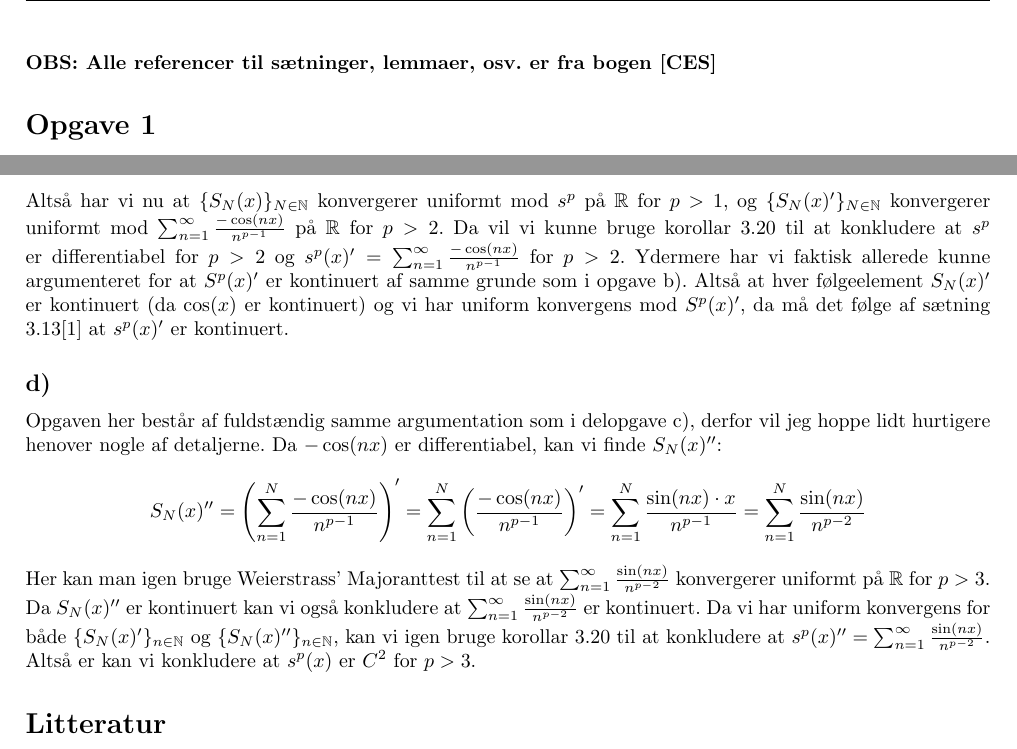
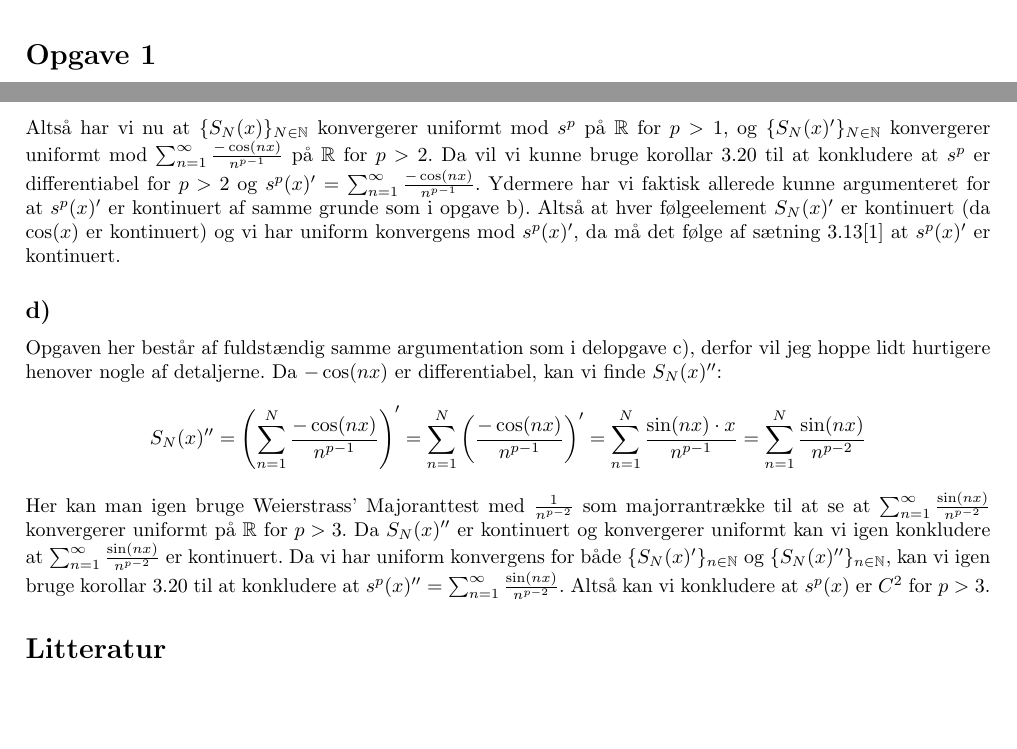
Before and after one commit to TSPoulsen/analyse1, a LaTeX document (aflevering2/main.tex): two parts of pages 1 and 5 of 5, joined at a grey line, cut at the place of the change, the shorter picture padded with empty space. Compiled offline with pdfLaTeX.

Commit message:
Aflevering 2 done

```diff
--- a/aflevering2/main.tex
+++ b/aflevering2/main.tex
@@ -49,7 +49,6 @@
 \author{Tim Sehested Poulsen}
 
 \begin{document}
-\textbf{OBS: Alle referencer til sætninger, lemmaer, osv. er fra bogen [CES]}
 \section*{Opgave 1}
 \subsection*{a)}
 Da $f(x) = \sin(\frac{1}{x})$ er en positiv, kontinuert og aftagende
@@ -252,10 +251,10 @@ Hvilket igen udgør elementer i en $p$-række som konvergerer for $p>2$.
 Altså har vi nu at $\{ S_N(x) \}_{N \in \mN}$ konvergerer uniformt mod $s^p$ på $\mR$ for $p>1$, og
 $\{ S_N(x)' \}_{N \in \mN}$ konvergerer uniformt mod $\sum_{n=1}^{\infty} \frac{-\cos(nx)}{n^{p-1}}$ på $\mR$ for $p>2$.
 Da vil vi kunne bruge korollar 3.20 til at konkludere at $s^p$ er differentiabel for $p>2$ og
-$s^{p}(x)' = \sum_{n=1}^{\infty} \frac{-\cos(nx)}{n^{p-1}}$ for $p>2$.
-Ydermere har vi faktisk allerede kunne argumenteret for at $S^p(x)'$ er kontinuert af samme grunde som i
+$s^{p}(x)' = \sum_{n=1}^{\infty} \frac{-\cos(nx)}{n^{p-1}}$.
+Ydermere har vi faktisk allerede kunne argumenteret for at $s^p(x)'$ er kontinuert af samme grunde som i
 opgave b). Altså at hver følgeelement $S_N(x)'$ er kontinuert (da $\cos(x)$ er kontinuert) og vi har uniform konvergens mod
-$S^p(x)'$, da må det følge af sætning 3.13\cite{an1} at $s^p(x)'$ er kontinuert.
+$s^p(x)'$, da må det følge af sætning 3.13\cite{an1} at $s^p(x)'$ er kontinuert.
 
 \subsection*{d)}
 Opgaven her består af fuldstændig samme argumentation som i delopgave c),
@@ -267,14 +266,14 @@ Da $-\cos(nx)$ er differentiabel, kan vi finde $S_N(x)''$:
     = \sum_{n=1}^{N} \frac{\sin(nx)\cdot x}{n^{p-1}}
     = \sum_{n=1}^{N} \frac{\sin(nx)}{n^{p-2}}
 \]
-Her kan man igen bruge Weierstrass' Majoranttest til at se at
+Her kan man igen bruge Weierstrass' Majoranttest med $\frac{1}{n^{p-2}}$ som majorrantrække til at se at
 $\sum_{n=1}^{\infty} \frac{\sin(nx)}{n^{p-2}}$ konvergerer uniformt på $\mR$ for $p>3$.
-Da $S_N(x)''$ er kontinuert kan vi også konkludere at
+Da $S_N(x)''$ er kontinuert og konvergerer uniformt kan vi igen konkludere at
 $\sum_{n=1}^{\infty} \frac{\sin(nx)}{n^{p-2}}$ er kontinuert.
 Da vi har uniform konvergens for både $\{S_N(x)'\}_{n \in \mN}$
 og $\{S_N(x)''\}_{n \in \mN}$, kan vi igen bruge korollar 3.20 til at konkludere
 at $s^p(x)'' =  \sum_{n=1}^{\infty} \frac{\sin(nx)}{n^{p-2}}$.
-Altså er kan vi konkludere at $s^p(x)$ er $C^2$ for $p>3$.
+Altså kan vi konkludere at $s^p(x)$ er $C^2$ for $p>3$.
 
 
 
```
Also changed, not shown: aflevering2/main.pdf, aflevering2/main.tex (2 more changed lines).
